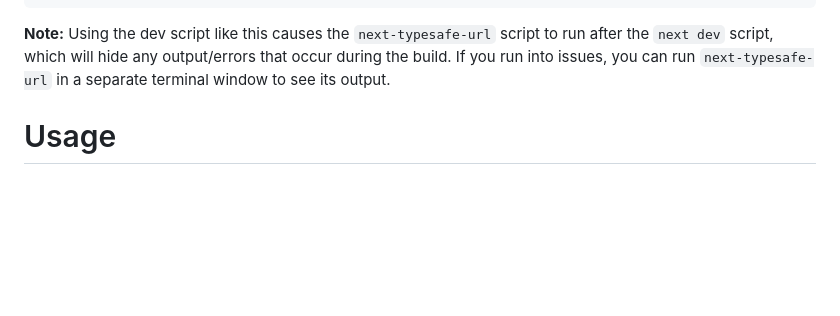
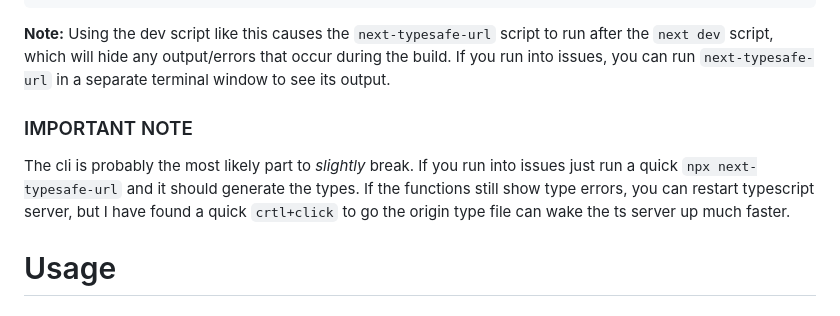
Before and after one commit to naotokato111/next-typesafe-url, a Markdown page: README.md, the part around the change. GitHub-like rendering; blank space fills up the shorter version.

````diff
--- a/README.md
+++ b/README.md
@@ -58,6 +58,10 @@ Add `next-typesafe-url` to your dev and build script in package.json.
 ```
 
 **Note:** Using the dev script like this causes the `next-typesafe-url` script to run after the `next dev` script, which will hide any output/errors that occur during the build. If you run into issues, you can run `next-typesafe-url` in a separate terminal window to see its output.
+
+### IMPORTANT NOTE
+
+The cli is probably the most likely part to *slightly* break. If you run into issues just run a quick `npx next-typesafe-url` and it should generate the types. If the functions still show type errors, you can restart typescript server, but I have found a quick `crtl+click` to go the origin type file can wake the ts server up much faster.
 
 # Usage
 
````
Also changed, not shown: .changeset/spicy-berries-film.md (added, +5 -0 lines).
